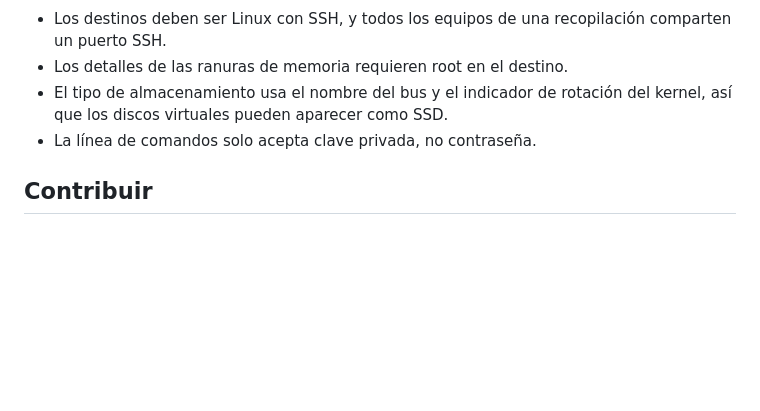
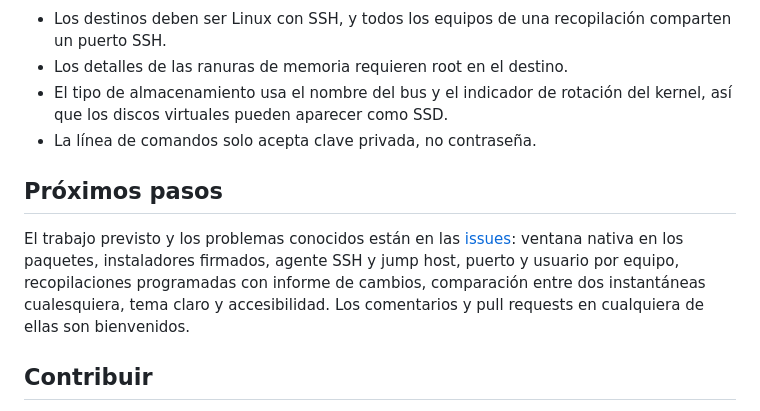
Before and after one commit to lucaswotta/invent-ssh, a Markdown page: README.es.md, the part around the change. Drawn GitHub-style; blank space fills up the shorter version.

Commit message:
docs: link the roadmap issues from the readme

```diff
--- a/README.es.md
+++ b/README.es.md
@@ -227,6 +227,10 @@ Sí, vea la línea de comandos arriba. Requiere clave privada.
 - El tipo de almacenamiento usa el nombre del bus y el indicador de rotación del kernel, así que los discos virtuales pueden aparecer como SSD.
 - La línea de comandos solo acepta clave privada, no contraseña.
 
+## Próximos pasos
+
+El trabajo previsto y los problemas conocidos están en las [issues](https://github.com/lucaswotta/invenux/issues): ventana nativa en los paquetes, instaladores firmados, agente SSH y jump host, puerto y usuario por equipo, recopilaciones programadas con informe de cambios, comparación entre dos instantáneas cualesquiera, tema claro y accesibilidad. Los comentarios y pull requests en cualquiera de ellas son bienvenidos.
+
 ## Contribuir
 
 Los pull requests son bienvenidos. [CONTRIBUTING.md](CONTRIBUTING.md) explica el entorno, las pruebas, cómo añadir un idioma y cómo se generan las capturas y los GIF de este README a partir de un parque ficticio (`scripts/demo_server.py`, `scripts/capture_media.mjs`).
```
Also changed, not shown: README.md (+4 -0 lines), README.pt-BR.md (+4 -0 lines).
